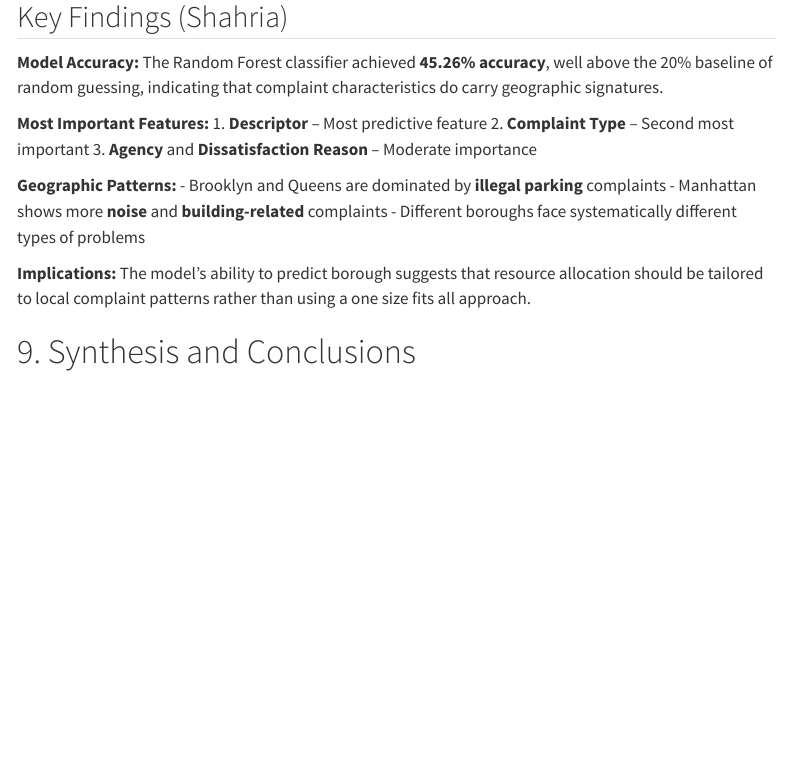
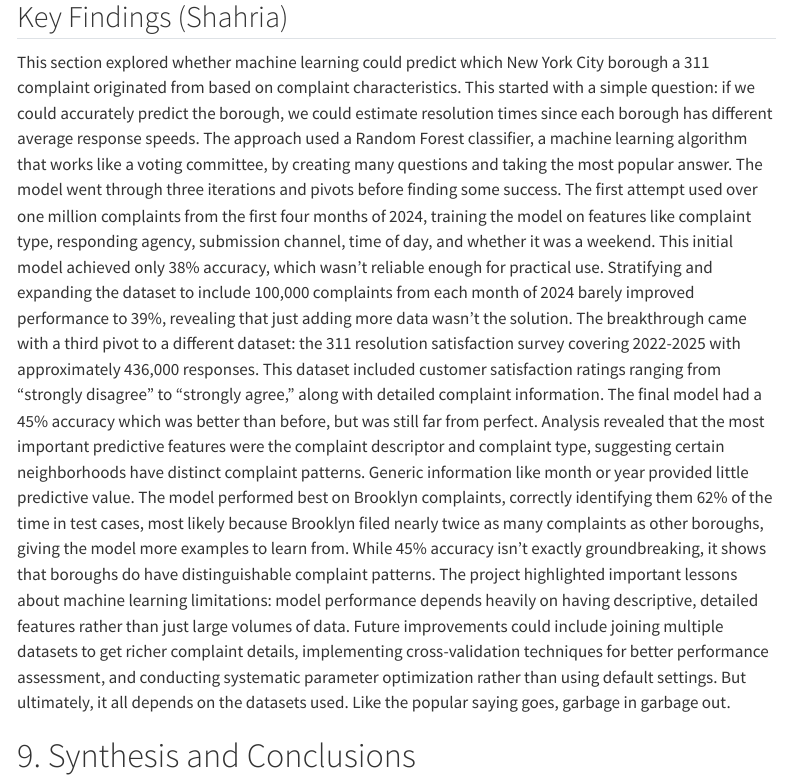
Before and after one commit to shaddokd/STA9750-2025-FALL, a Quarto document (GS01.qmd): the page in a window 1100 px wide, from its top. Rendered offline with R 4.5, knitr and Pandoc in place of Quarto, with nearby package versions; some code elsewhere in the file could not run offline; menus at the side of the page are left out.

Commit message:
Update GS01.qmd
-shahria summary

````diff
--- a/GS01.qmd
+++ b/GS01.qmd
@@ -890,20 +890,10 @@ ggplot(top_complaints_by_borough,
 ```
 
 ## Key Findings (Shahria)
-
-**Model Accuracy:** The Random Forest classifier achieved **45.26% accuracy**, well above the 20% baseline of random guessing, indicating that complaint characteristics do carry geographic signatures.
-
-**Most Important Features:**
-1. **Descriptor** – Most predictive feature
-2. **Complaint Type** – Second most important
-3. **Agency** and **Dissatisfaction Reason** – Moderate importance
-
-**Geographic Patterns:**
-- Brooklyn and Queens are dominated by **illegal parking** complaints
-- Manhattan shows more **noise** and **building-related** complaints
-- Different boroughs face systematically different types of problems
-
-**Implications:** The model's ability to predict borough suggests that resource allocation should be tailored to local complaint patterns rather than using a one size fits all approach.
+  This section explored whether machine learning could predict which New York City borough a 311 complaint originated from based on complaint characteristics. This started with a simple question: if we could accurately predict the borough, we could estimate resolution times since each borough has different average response speeds. The approach used a Random Forest classifier, a machine learning algorithm that works like a voting committee, by creating many questions and taking the most popular answer. The model went through three iterations and pivots before finding some success.
+  The first attempt used over one million complaints from the first four months of 2024, training the model on features like complaint type, responding agency, submission channel, time of day, and whether it was a weekend. This initial model achieved only 38% accuracy, which wasn't reliable enough for practical use. Stratifying and expanding the dataset to include 100,000 complaints from each month of 2024 barely improved performance to 39%, revealing that just adding more data wasn't the solution.
+  The breakthrough came with a third pivot to a different dataset: the 311 resolution satisfaction survey covering 2022-2025 with approximately 436,000 responses. This dataset included customer satisfaction ratings ranging from "strongly disagree" to "strongly agree," along with detailed complaint information. The final model had a 45% accuracy which was better than before, but was still far from perfect. Analysis revealed that the most important predictive features were the complaint descriptor and complaint type, suggesting certain neighborhoods have distinct complaint patterns. Generic information like month or year provided little predictive value. The model performed best on Brooklyn complaints, correctly identifying them 62% of the time in test cases, most likely because Brooklyn filed nearly twice as many complaints as other boroughs, giving the model more examples to learn from.
+  While 45% accuracy isn't exactly groundbreaking, it shows that boroughs do have distinguishable complaint patterns. The project highlighted important lessons about machine learning limitations: model performance depends heavily on having descriptive, detailed features rather than just large volumes of data. Future improvements could include joining multiple datasets to get richer complaint details, implementing cross-validation techniques for better performance assessment, and conducting systematic parameter optimization rather than using default settings. But ultimately, it all depends on the datasets used. Like the popular saying goes, garbage in garbage out.
 
 # 9. Synthesis and Conclusions
 
````
